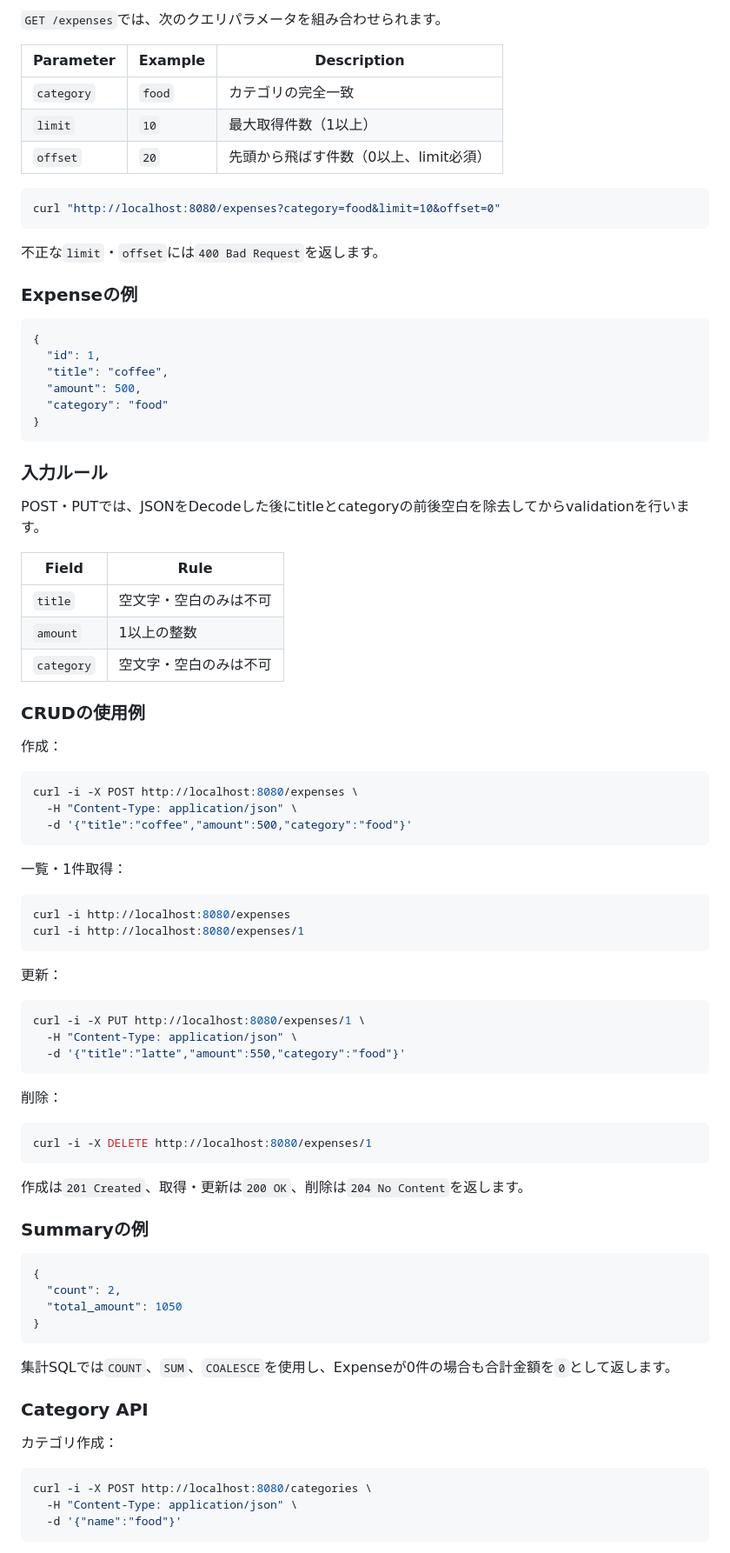
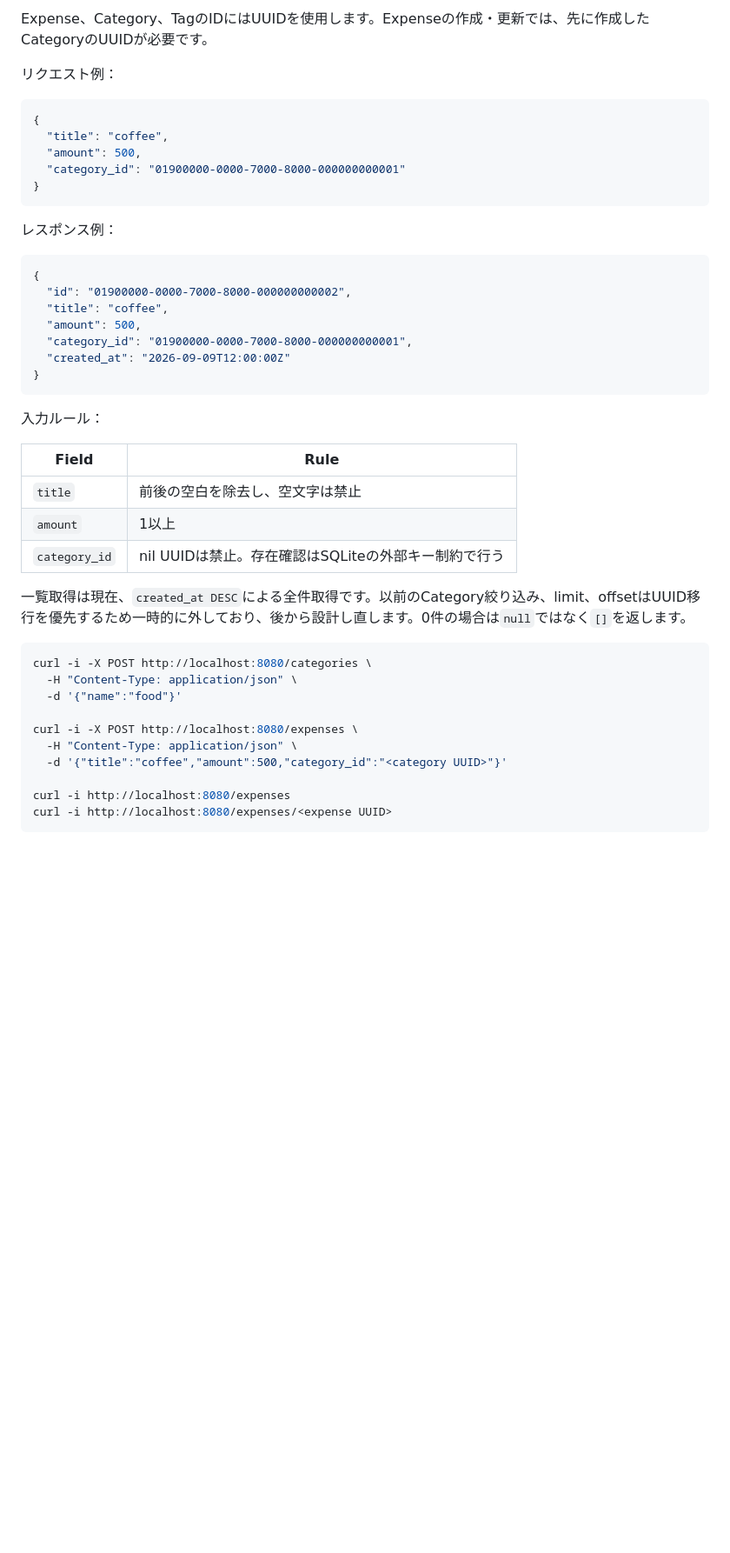
Before and after one commit to yabu1121/expense-api, a Markdown page: README.md, the part around one of its changes. Shown at 87% size. Drawn GitHub-style; blank space fills up the shorter version.

````diff
--- a/README.md
+++ b/README.md
@@ -71,90 +72,48 @@ Handler側に小さなStore interfaceを置き、テストではFake Storeを注
 
-`GET /expenses`では、次のクエリパラメータを組み合わせられます。
+Expense、Category、TagのIDにはUUIDを使用します。Expenseの作成・更新では、先に作成したCategoryのUUIDが必要です。
 
-| Parameter | Example | Description |
-|---|---|---|
-| `category` | `food` | カテゴリの完全一致 |
-| `limit` | `10` | 最大取得件数（1以上） |
-| `offset` | `20` | 先頭から飛ばす件数（0以上、limit必須） |
-
-```bash
-curl "http://localhost:8080/expenses?category=food&limit=10&offset=0"
-```
-
-不正な`limit`・`offset`には`400 Bad Request`を返します。
-
-### Expenseの例
+リクエスト例：
 
 ```json
 {
-  "id": 1,
   "title": "coffee",
   "amount": 500,
-  "category": "food"
+  "category_id": "01900000-0000-7000-8000-000000000001"
 }
 ```
 
-### 入力ルール
+レスポンス例：
 
-POST・PUTでは、JSONをDecodeした後にtitleとcategoryの前後空白を除去してからvalidationを行います。
+```json
+{
+  "id": "01900000-0000-7000-8000-000000000002",
+  "title": "coffee",
+  "amount": 500,
+  "category_id": "01900000-0000-7000-8000-000000000001",
+  "created_at": "2026-09-09T12:00:00Z"
+}
+```
+
+入力ルール：
 
 | Field | Rule |
 |---|---|
-| `title` | 空文字・空白のみは不可 |
-| `amount` | 1以上の整数 |
-| `category` | 空文字・空白のみは不可 |
+| `title` | 前後の空白を除去し、空文字は禁止 |
+| `amount` | 1以上 |
+| `category_id` | nil UUIDは禁止。存在確認はSQLiteの外部キー制約で行う |
 
-### CRUDの使用例
-
-作成：
-
-```bash
-curl -i -X POST http://localhost:8080/expenses \
-  -H "Content-Type: application/json" \
-  -d '{"title":"coffee","amount":500,"category":"food"}'
-```
-
-一覧・1件取得：
-
-```bash
-curl -i http://localhost:8080/expenses
-curl -i http://localhost:8080/expenses/1
-```
-
-更新：
-
-```bash
-curl -i -X PUT http://localhost:8080/expenses/1 \
-  -H "Content-Type: application/json" \
-  -d '{"title":"latte","amount":550,"category":"food"}'
-```
-
-削除：
-
-```bash
-curl -i -X DELETE http://localhost:8080/expenses/1
-```
-
-作成は`201 Created`、取得・更新は`200 OK`、削除は`204 No Content`を返します。
-
-### Summaryの例
-
-```json
-{
-  "count": 2,
-  "total_amount": 1050
-}
-```
-
-集計SQLでは`COUNT`、`SUM`、`COALESCE`を使用し、Expenseが0件の場合も合計金額を`0`として返します。
-
-### Category API
-
-カテゴリ作成：
+一覧取得は現在、`created_at DESC`による全件取得です。以前のCategory絞り込み、limit、offsetはUUID移行を優先するため一時的に外しており、後から設計し直します。0件の場合は`null`ではなく`[]`を返します。
 
 ```bash
 curl -i -X POST http://localhost:8080/categories \
   -H "Content-Type: application/json" \
   -d '{"name":"food"}'
+
+curl -i -X POST http://localhost:8080/expenses \
+  -H "Content-Type: application/json" \
+  -d '{"title":"coffee","amount":500,"category_id":"<category UUID>"}'
+
+curl -i http://localhost:8080/expenses
+curl -i http://localhost:8080/expenses/<expense UUID>
 ```
 
````
Also changed, not shown: other parts of README.md (+85 -170 lines), AGENTS.md (added, +11 -0 lines).
